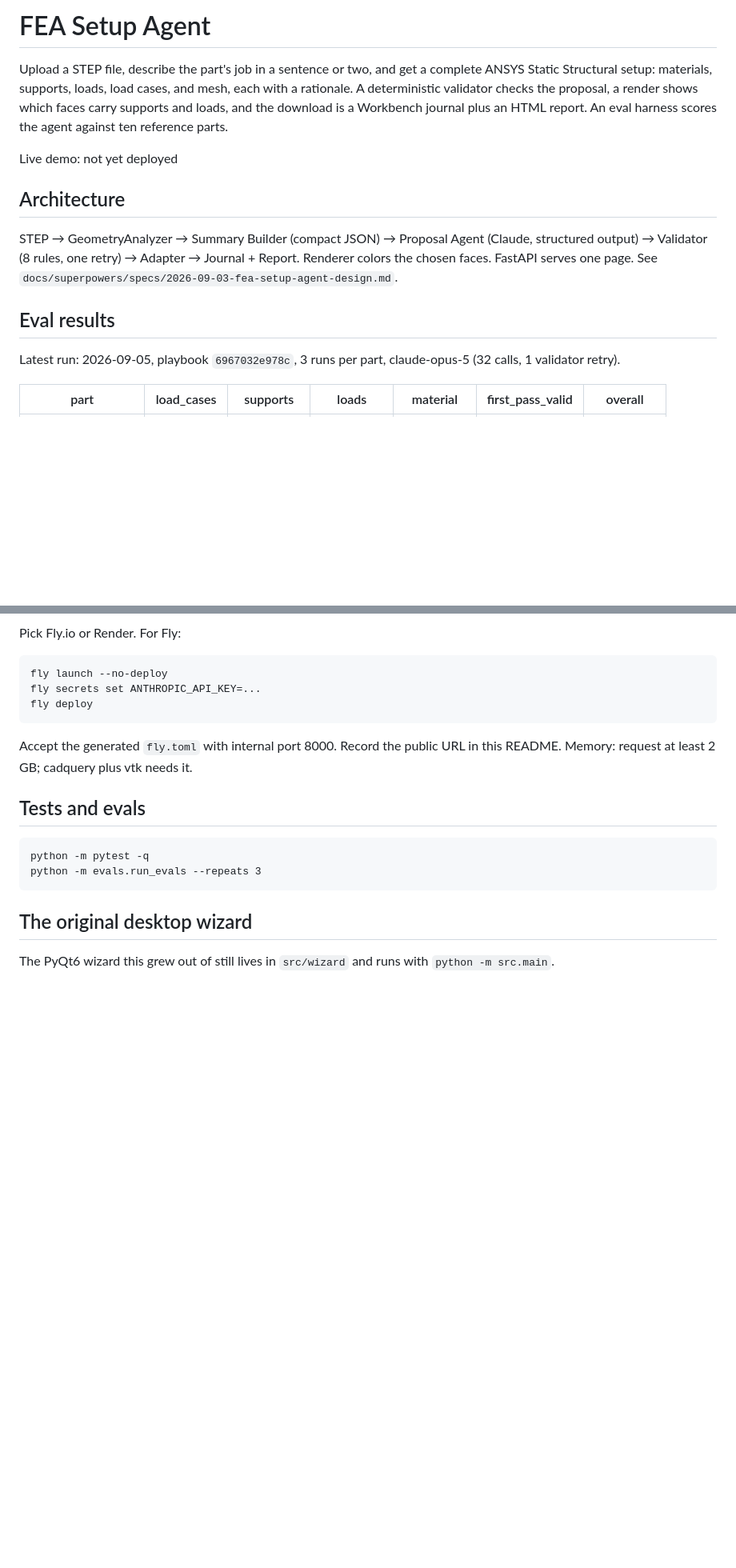
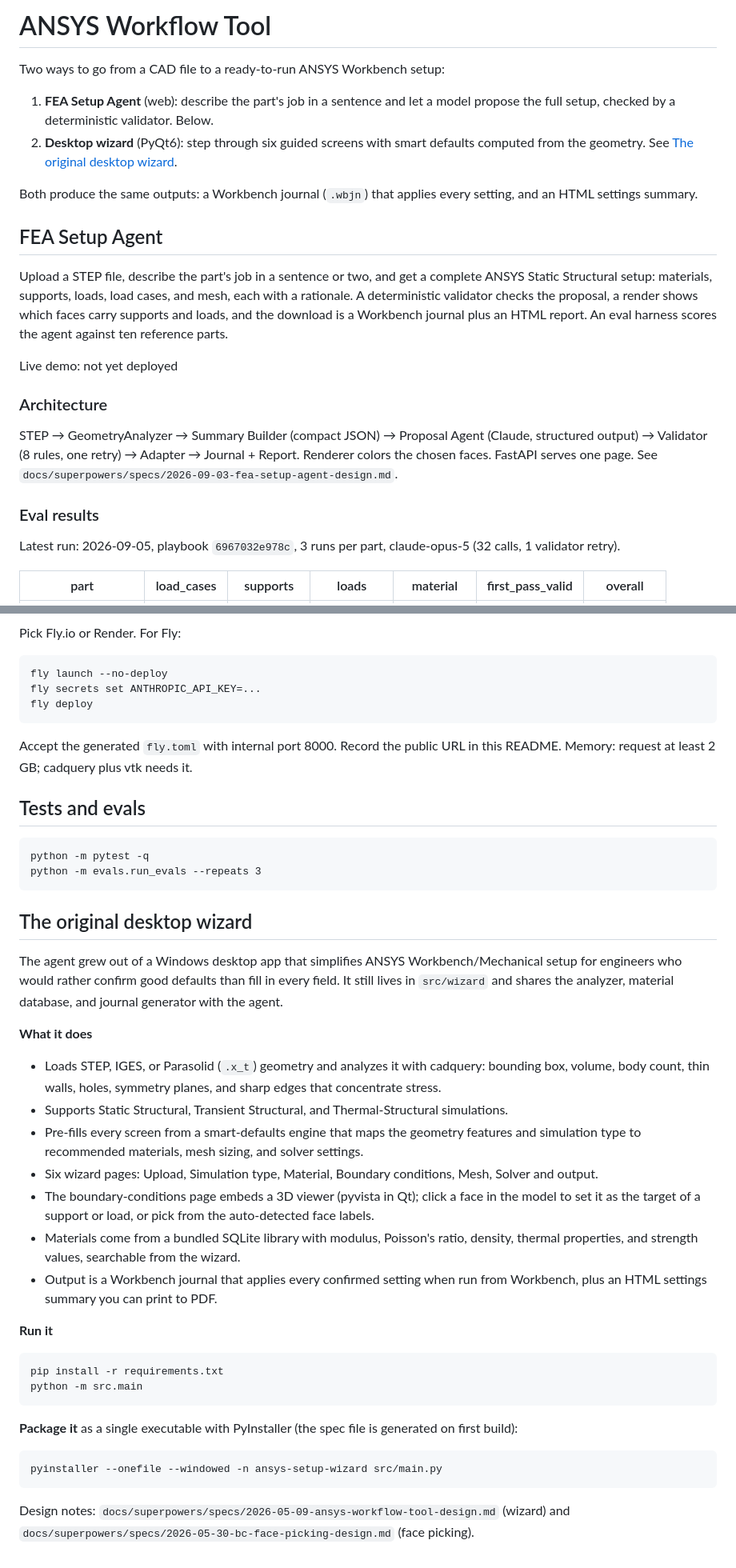
Before and after one commit to greeshv03-ops/ansys-workflow-tool, a Markdown page: README.md, 2 parts joined by grey strips. Shown at 80% size. GitHub-like rendering; blank space fills up the shorter version.

Commit message:
docs: README covers the original desktop wizard alongside the agent
Co-Authored-By: Claude Fable 5.1 <noreply@anthropic.com>
Claude-Session: https://claude.ai/code/session_0166nvS8VuiMFR1ufgCc9BfB

```diff
--- a/README.md
+++ b/README.md
@@ -1,14 +1,23 @@
-# FEA Setup Agent
+# ANSYS Workflow Tool
+
+Two ways to go from a CAD file to a ready-to-run ANSYS Workbench setup:
+
+1. **FEA Setup Agent** (web): describe the part's job in a sentence and let a model propose the full setup, checked by a deterministic validator. Below.
+2. **Desktop wizard** (PyQt6): step through six guided screens with smart defaults computed from the geometry. See [The original desktop wizard](#the-original-desktop-wizard).
+
+Both produce the same outputs: a Workbench journal (`.wbjn`) that applies every setting, and an HTML settings summary.
+
+## FEA Setup Agent
 
 Upload a STEP file, describe the part's job in a sentence or two, and get a complete ANSYS Static Structural setup: materials, supports, loads, load cases, and mesh, each with a rationale. A deterministic validator checks the proposal, a render shows which faces carry supports and loads, and the download is a Workbench journal plus an HTML report. An eval harness scores the agent against ten reference parts.
 
 Live demo: not yet deployed
 
-## Architecture
+### Architecture
 
 STEP → GeometryAnalyzer → Summary Builder (compact JSON) → Proposal Agent (Claude, structured output) → Validator (8 rules, one retry) → Adapter → Journal + Report. Renderer colors the chosen faces. FastAPI serves one page. See `docs/superpowers/specs/2026-09-03-fea-setup-agent-design.md`.
 
-## Eval results
+### Eval results
 
 Latest run: 2026-09-05, playbook `6967032e978c`, 3 runs per part, claude-opus-5 (32 calls, 1 validator retry).
 
@@ -63,4 +72,25 @@ Accept the generated `fly.toml` with internal port 8000. Record the public URL i
 
 ## The original desktop wizard
 
-The PyQt6 wizard this grew out of still lives in `src/wizard` and runs with `python -m src.main`.
+The agent grew out of a Windows desktop app that simplifies ANSYS Workbench/Mechanical setup for engineers who would rather confirm good defaults than fill in every field. It still lives in `src/wizard` and shares the analyzer, material database, and journal generator with the agent.
+
+**What it does**
+
+- Loads STEP, IGES, or Parasolid (`.x_t`) geometry and analyzes it with cadquery: bounding box, volume, body count, thin walls, holes, symmetry planes, and sharp edges that concentrate stress.
+- Supports Static Structural, Transient Structural, and Thermal-Structural simulations.
+- Pre-fills every screen from a smart-defaults engine that maps the geometry features and simulation type to recommended materials, mesh sizing, and solver settings.
+- Six wizard pages: Upload, Simulation type, Material, Boundary conditions, Mesh, Solver and output.
+- The boundary-conditions page embeds a 3D viewer (pyvista in Qt); click a face in the model to set it as the target of a support or load, or pick from the auto-detected face labels.
+- Materials come from a bundled SQLite library with modulus, Poisson's ratio, density, thermal properties, and strength values, searchable from the wizard.
+- Output is a Workbench journal that applies every confirmed setting when run from Workbench, plus an HTML settings summary you can print to PDF.
+
+**Run it**
+
+    pip install -r requirements.txt
+    python -m src.main
+
+**Package it** as a single executable with PyInstaller (the spec file is generated on first build):
+
+    pyinstaller --onefile --windowed -n ansys-setup-wizard src/main.py
+
+Design notes: `docs/superpowers/specs/2026-05-09-ansys-workflow-tool-design.md` (wizard) and `docs/superpowers/specs/2026-05-30-bc-face-picking-design.md` (face picking).
```
Also changed, not shown: other parts of README.md (+3 -3 lines).
